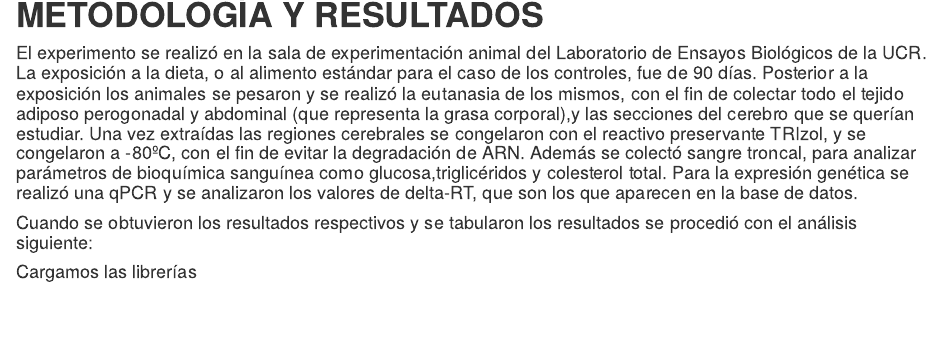
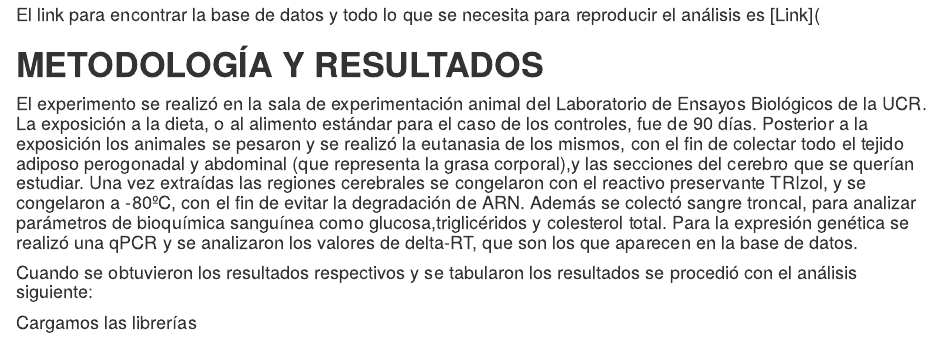
Before and after one commit to maripaz0505/Proyecto_Final_Investigacion_reproducible, an R Markdown document (Análisis preliminar de variables en modelo animal.Rmd): the page in a window 1100 px wide, from 1320 px down before the commit and from 1300 px down after it. Rendered offline with R 4.5, knitr and Pandoc, with nearby package versions; drawn as R Markdown's standard HTML page in place of the format the file asks for; some code elsewhere in the file could not run offline.

Commit message:
Update Análisis preliminar de variables en modelo animal.Rmd

```diff
--- a/Análisis preliminar de variables en modelo animal.Rmd
+++ b/Análisis preliminar de variables en modelo animal.Rmd
@@ -30,6 +30,7 @@ output:
 
 ![](DAG Maripaz.png)
 
+#### El link para encontrar la base de datos y todo lo que se necesita para reproducir el análisis es [Link](
 # **METODOLOGÍA Y RESULTADOS**
 
 #### El experimento se realizó en la sala de experimentación animal del Laboratorio de Ensayos Biológicos de la UCR. La exposición a la dieta, o al alimento estándar para el caso de los controles, fue de 90 días. Posterior a la exposición los animales se pesaron y se realizó la eutanasia de los mismos, con el fin de colectar todo el tejido adiposo perogonadal y abdominal (que representa la grasa corporal),y las secciones del cerebro que se querían estudiar. Una vez extraídas las regiones cerebrales se congelaron con el reactivo preservante TRIzol, y se congelaron a -80ºC, con el fin de evitar la degradación de ARN. Además se colectó sangre troncal, para analizar parámetros de bioquímica sanguínea como glucosa,triglicéridos y colesterol total. Para la expresión genética se realizó una qPCR y se analizaron los valores de delta-RT, que son los que aparecen en la base de datos.
```
